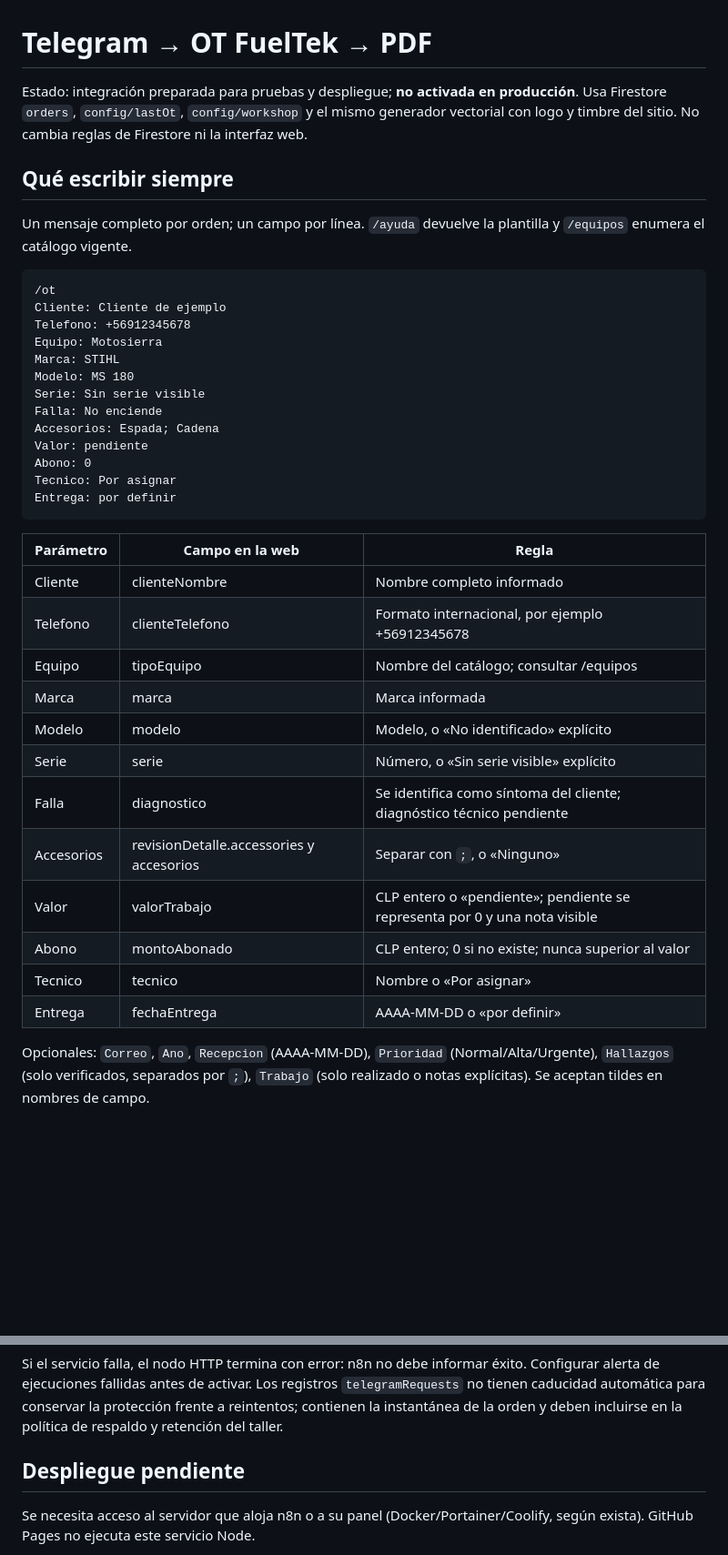
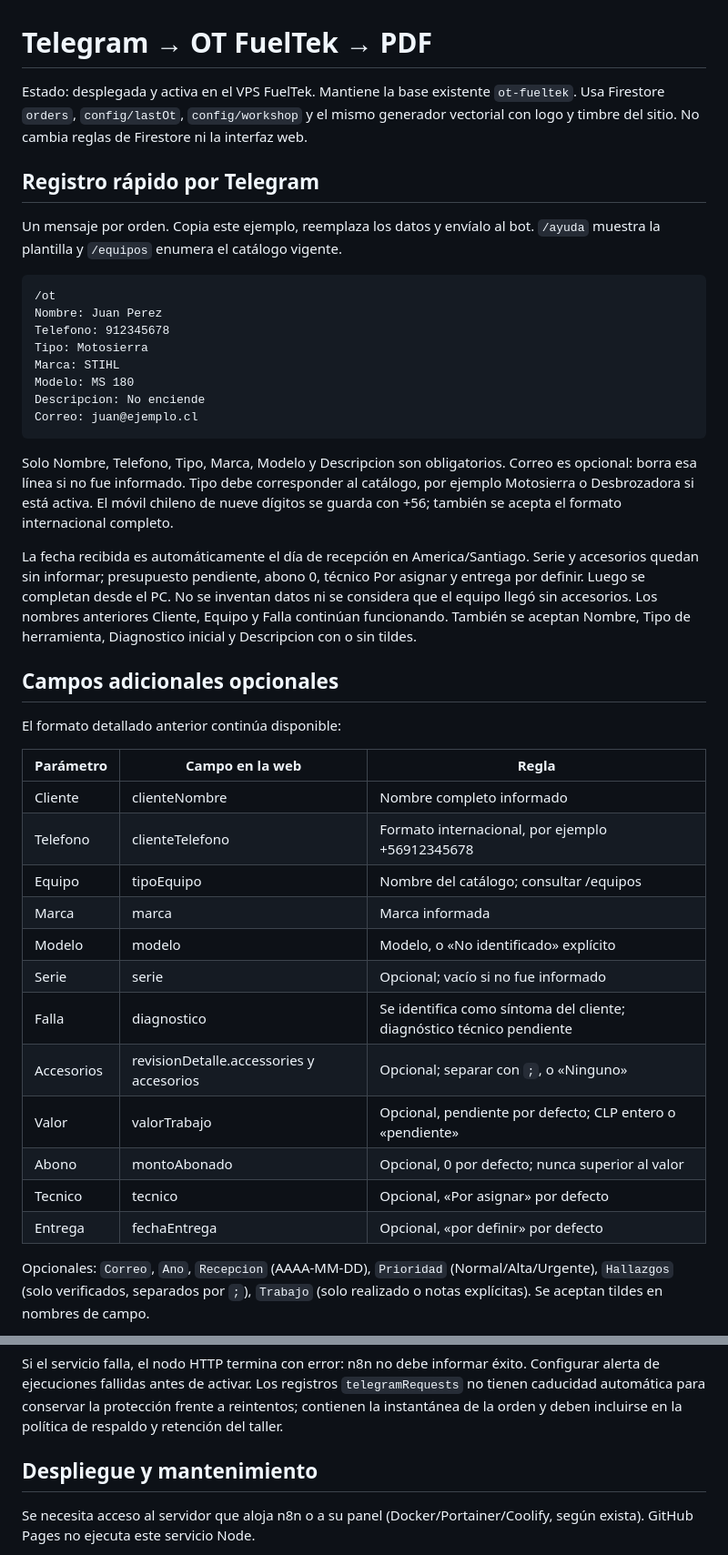
Before and after one commit to CryptoWorldX9/OT-FuelTek, a Markdown page: automation/README.md, 2 parts joined by grey strips. Shown at 91% size. Drawn GitHub-style; blank space fills up the shorter version.

Commit message:
Simplify quick Telegram OT intake: README.md

````diff
--- a/automation/README.md
+++ b/automation/README.md
@@ -1,27 +1,30 @@
 # Telegram → OT FuelTek → PDF
 
-Estado: integración preparada para pruebas y despliegue; **no activada en producción**.
+Estado: desplegada y activa en el VPS FuelTek. Mantiene la base existente `ot-fueltek`.
 Usa Firestore `orders`, `config/lastOt`, `config/workshop` y el mismo generador vectorial con logo y timbre del sitio. No cambia reglas de Firestore ni la interfaz web.
 
-## Qué escribir siempre
+## Registro rápido por Telegram
 
-Un mensaje completo por orden; un campo por línea. `/ayuda` devuelve la plantilla y `/equipos` enumera el catálogo vigente.
+Un mensaje por orden. Copia este ejemplo, reemplaza los datos y envíalo al bot. `/ayuda` muestra la plantilla y `/equipos` enumera el catálogo vigente.
 
 ```text
 /ot
-Cliente: Cliente de ejemplo
-Telefono: +56912345678
-Equipo: Motosierra
+Nombre: Juan Perez
+Telefono: 912345678
+Tipo: Motosierra
 Marca: STIHL
 Modelo: MS 180
-Serie: Sin serie visible
-Falla: No enciende
-Accesorios: Espada; Cadena
-Valor: pendiente
-Abono: 0
-Tecnico: Por asignar
-Entrega: por definir
+Descripcion: No enciende
+Correo: juan@ejemplo.cl
 ```
+
+Solo Nombre, Telefono, Tipo, Marca, Modelo y Descripcion son obligatorios. Correo es opcional: borra esa línea si no fue informado. Tipo debe corresponder al catálogo, por ejemplo Motosierra o Desbrozadora si está activa. El móvil chileno de nueve dígitos se guarda con +56; también se acepta el formato internacional completo.
+
+La fecha recibida es automáticamente el día de recepción en America/Santiago. Serie y accesorios quedan sin informar; presupuesto pendiente, abono 0, técnico Por asignar y entrega por definir. Luego se completan desde el PC. No se inventan datos ni se considera que el equipo llegó sin accesorios. Los nombres anteriores Cliente, Equipo y Falla continúan funcionando. También se aceptan Nombre, Tipo de herramienta, Diagnostico inicial y Descripcion con o sin tildes.
+
+## Campos adicionales opcionales
+
+El formato detallado anterior continúa disponible:
 
 | Parámetro | Campo en la web | Regla |
 |---|---|---|
@@ -30,13 +33,13 @@ Entrega: por definir
 | Equipo | tipoEquipo | Nombre del catálogo; consultar /equipos |
 | Marca | marca | Marca informada |
 | Modelo | modelo | Modelo, o «No identificado» explícito |
-| Serie | serie | Número, o «Sin serie visible» explícito |
+| Serie | serie | Opcional; vacío si no fue informado |
 | Falla | diagnostico | Se identifica como síntoma del cliente; diagnóstico técnico pendiente |
-| Accesorios | revisionDetalle.accessories y accesorios | Separar con `;`, o «Ninguno» |
-| Valor | valorTrabajo | CLP entero o «pendiente»; pendiente se representa por 0 y una nota visible |
-| Abono | montoAbonado | CLP entero; 0 si no existe; nunca superior al valor |
-| Tecnico | tecnico | Nombre o «Por asignar» |
-| Entrega | fechaEntrega | AAAA-MM-DD o «por definir» |
+| Accesorios | revisionDetalle.accessories y accesorios | Opcional; separar con `;`, o «Ninguno» |
+| Valor | valorTrabajo | Opcional, pendiente por defecto; CLP entero o «pendiente» |
+| Abono | montoAbonado | Opcional, 0 por defecto; nunca superior al valor |
+| Tecnico | tecnico | Opcional, «Por asignar» por defecto |
+| Entrega | fechaEntrega | Opcional, «por definir» por defecto |
 
 Opcionales: `Correo`, `Ano`, `Recepcion` (AAAA-MM-DD), `Prioridad` (Normal/Alta/Urgente), `Hallazgos` (solo verificados, separados por `;`), `Trabajo` (solo realizado o notas explícitas). Se aceptan tildes en nombres de campo.
 
@@ -57,7 +60,7 @@ Los reintentos del mismo update_id reutilizan el número y la instantánea origi
 
 Si el servicio falla, el nodo HTTP termina con error: n8n no debe informar éxito. Configurar alerta de ejecuciones fallidas antes de activar. Los registros `telegramRequests` no tienen caducidad automática para conservar la protección frente a reintentos; contienen la instantánea de la orden y deben incluirse en la política de respaldo y retención del taller.
 
-## Despliegue pendiente
+## Despliegue y mantenimiento
 
 Se necesita acceso al servidor que aloja n8n o a su panel (Docker/Portainer/Coolify, según exista). GitHub Pages no ejecuta este servicio Node.
 
````
